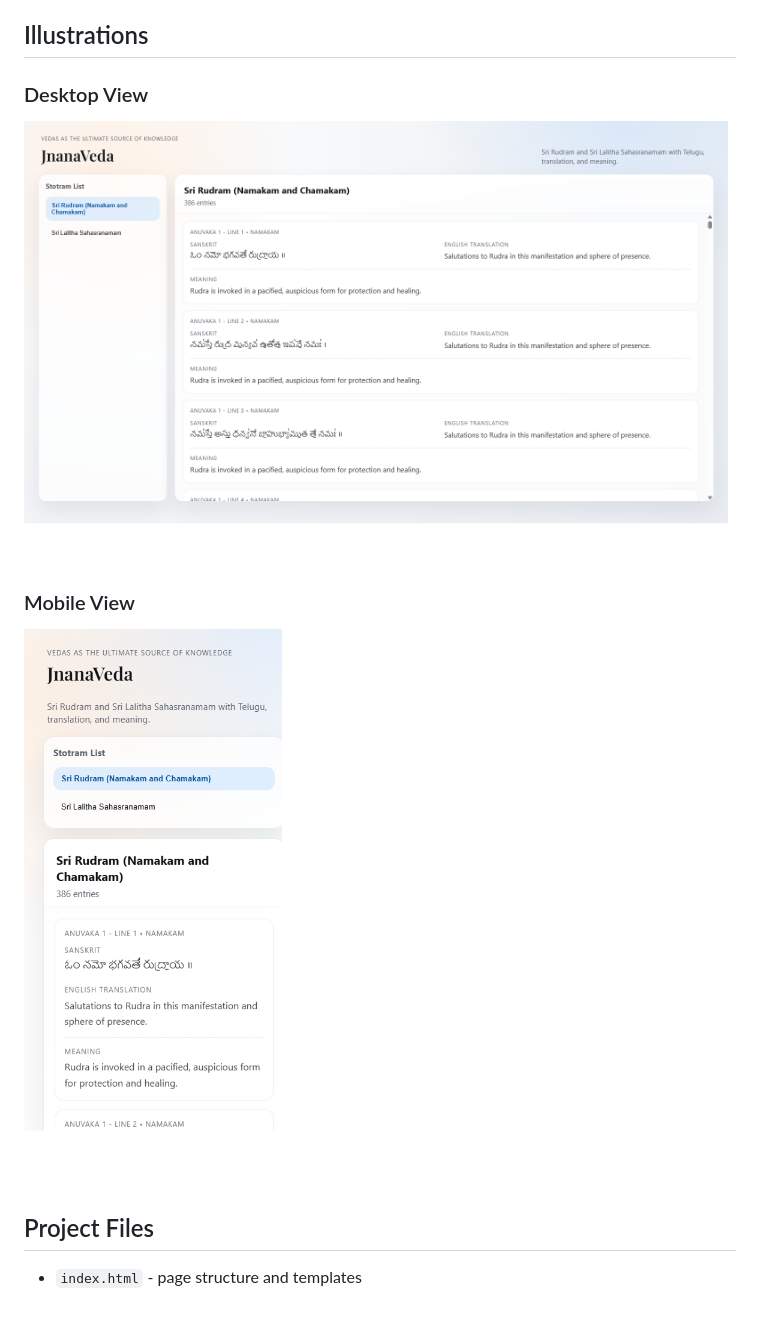
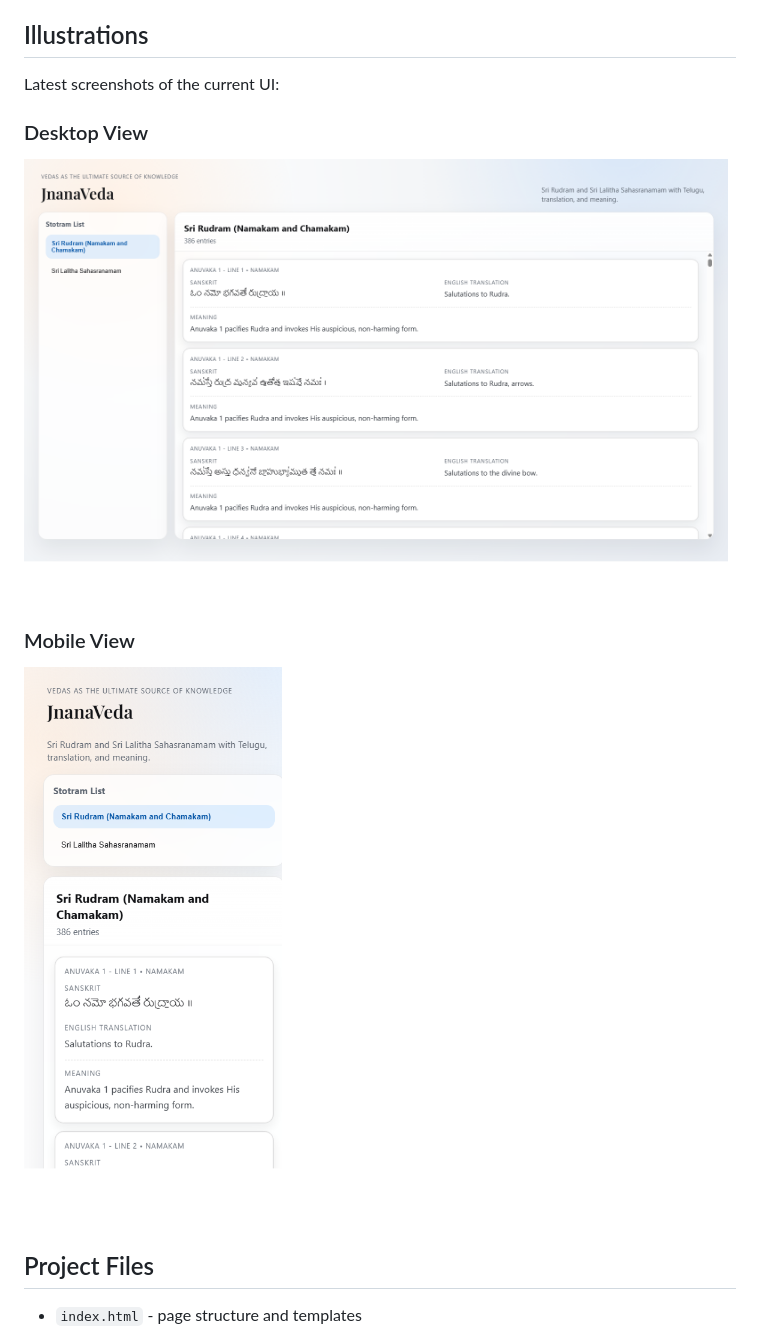
Before and after one commit to KrishnaTeja2121/jnanaveda, a Markdown page: README.md, the part around the change. GitHub-like rendering; pictures changed too: assets/jnanaveda-desktop.png, assets/jnanaveda-mobile.png; blank space fills up the shorter version.

Commit message:
docs: refresh README screenshots with latest UI

```diff
--- a/README.md
+++ b/README.md
@@ -27,6 +27,8 @@ JnanaVeda is a static web app that presents sacred stotra content in a structure
   - Meaning (below)
 
 ## Illustrations
+
+Latest screenshots of the current UI:
 
 ### Desktop View
 
```
